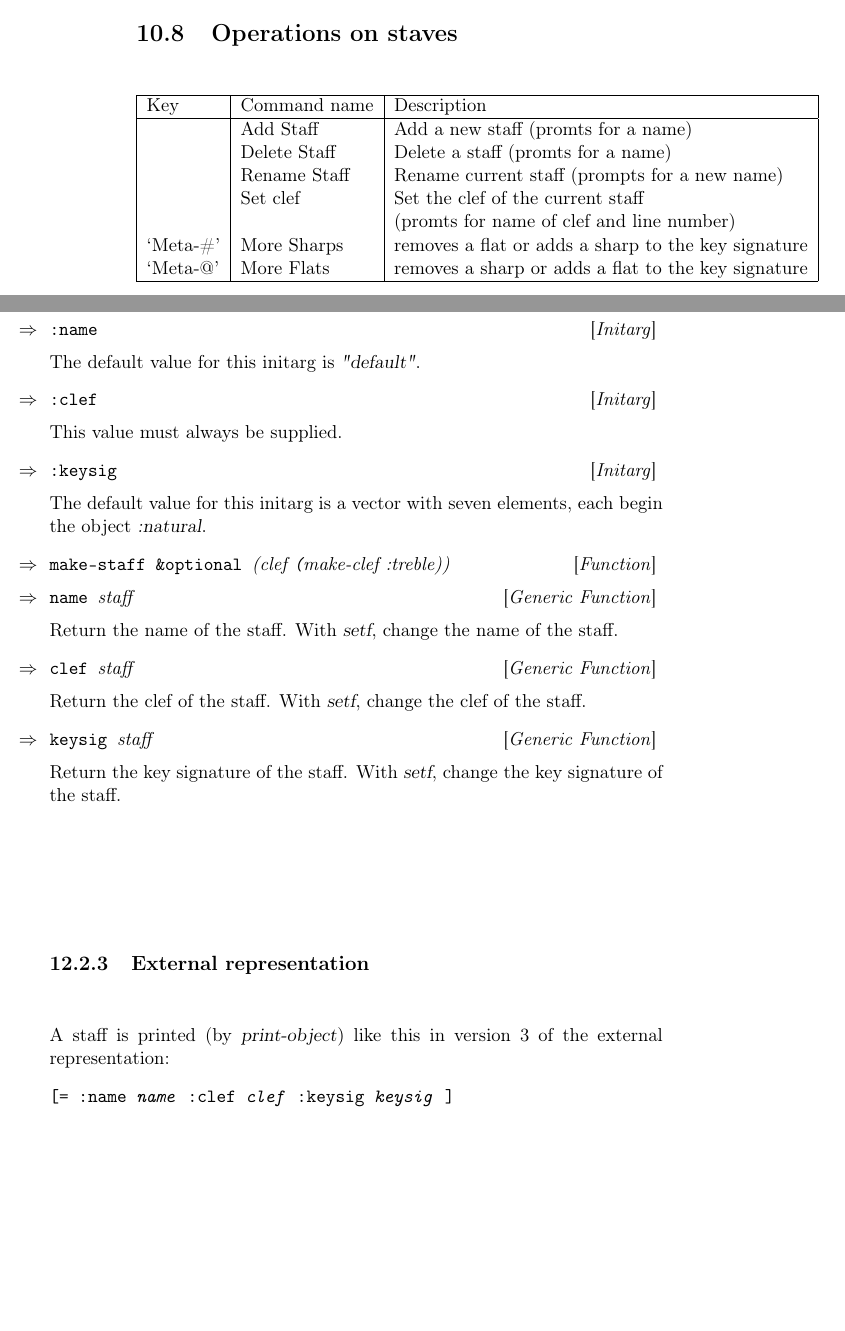
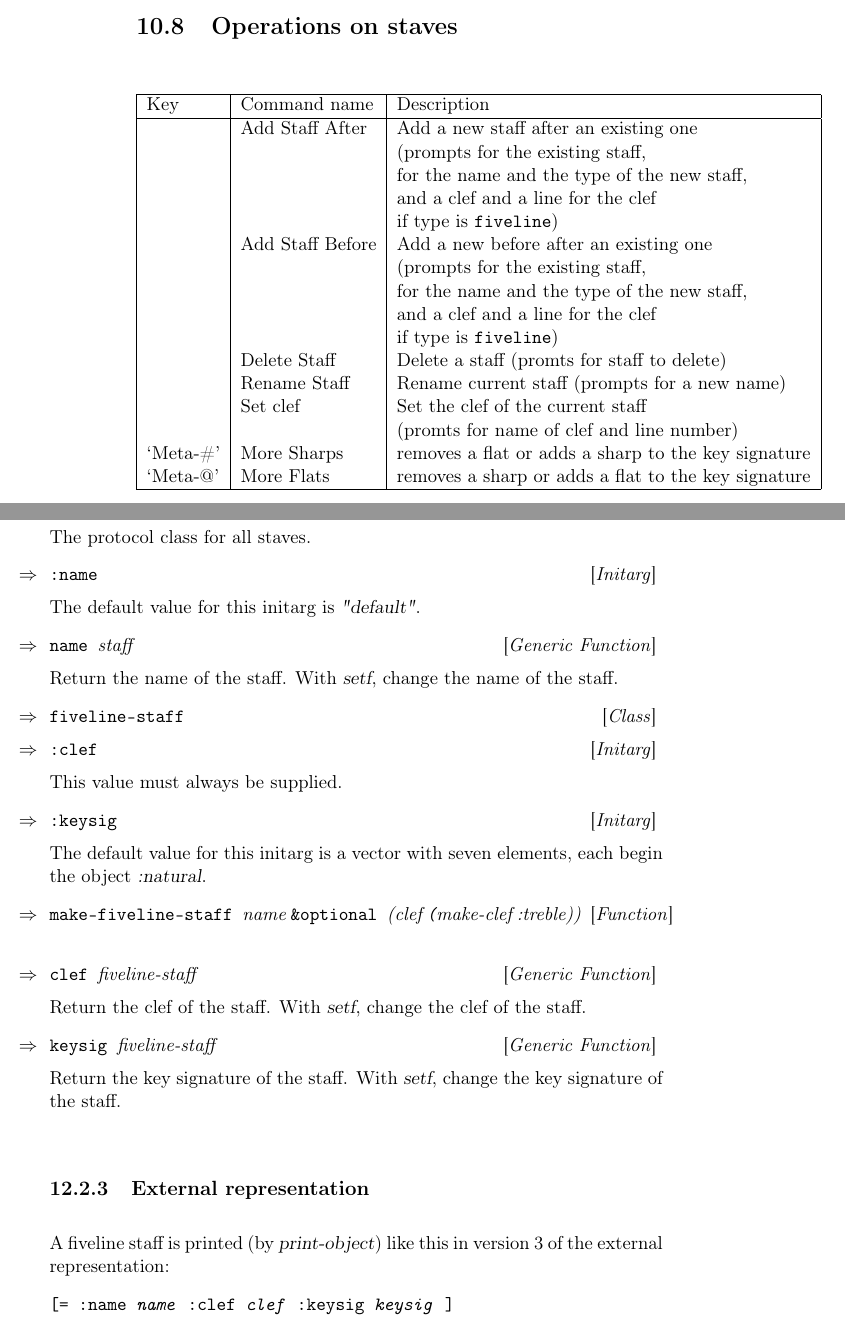
Before and after one commit to robert-strandh/Gsharp, a LaTeX book (Doc/gsharp.tex, which reads Doc/buffer.tex, Doc/commands.tex): two parts of pages 38 and 47 of 100, joined at a grey line, cut so that both start at the same text, the shorter picture padded with empty space. Compiled offline with pdfLaTeX.

Commit message:
Staff types, staves, and clef types are now presentation types.
Add staff commands prompt for existing staff and name, type, clef
types, etc. for staff to insert.  We still do not verify that staff
name is unique.  We also need to add completion for staff names.

Updated documentation and release notes to reflect changes.

```diff
--- a/Doc/buffer.tex
+++ b/Doc/buffer.tex
@@ -83,9 +83,18 @@ this :
 
 \Defclass {staff}
 
+The protocol class for all staves.
+
 \Definitarg {:name}
 
 The default value for this initarg is \lispobj{"default"}.
+
+\Defgeneric {name} {staff}
+
+Return the name of the staff.  With \lispobj{setf}, change the name of
+the staff.
+
+\Defclass {fiveline-staff}
 
 \Definitarg {:clef}
 
@@ -96,19 +105,14 @@ This value must always be supplied.
 The default value for this initarg is a vector with seven elements,
 each begin the object \lispobj{:natural}.
 
-\Defun {make-staff} {\optional (clef \texttt(make-clef :treble))}
+\Defun {make-fiveline-staff} {name \optional (clef \texttt(make-clef :treble))}
 
-\Defgeneric {name} {staff}
-
-Return the name of the staff.  With \lispobj{setf}, change the name of
-the staff.
-
-\Defgeneric {clef} {staff}
+\Defgeneric {clef} {fiveline-staff}
 
 Return the clef of the staff.  With \lispobj{setf}, change the clef of
 the staff.
 
-\Defgeneric {keysig} {staff}
+\Defgeneric {keysig} {fiveline-staff}
 
 Return the key signature of the staff.  With \lispobj{setf}, change
 the key signature of the staff.
@@ -116,8 +120,8 @@ the key signature of the staff.
 %-------------------------------------------------------------------
 \subsection{External representation}
 
-A staff is printed (by \lispobj{print-object}) like this in version 3
-of the external representation:
+A fiveline staff is printed (by \lispobj{print-object}) like this in
+version 3 of the external representation:
 
 \texttt{[= :name \textit{name} :clef \textit{clef} :keysig \textit{keysig} ]}
 
--- a/Doc/commands.tex
+++ b/Doc/commands.tex
@@ -138,8 +138,17 @@ Key          & Command name & Description\\
 \hline
 Key          & Command name & Description\\
 \hline
-             & Add Staff    & Add a new staff (promts for a name)\\
-             & Delete Staff & Delete a staff (promts for a name)\\
+             & Add Staff After  & Add a new staff after an existing one\\
+             &                  & (prompts for the existing staff, \\
+             &                  & for the name and the type of the new staff, \\
+             &                  & and a clef and a line for the clef\\
+             &                  & if type is \texttt{fiveline})\\
+             & Add Staff Before  & Add a new before after an existing one\\
+             &                  & (prompts for the existing staff, \\
+             &                  & for the name and the type of the new staff, \\
+             &                  & and a clef and a line for the clef\\
+             &                  & if type is \texttt{fiveline})\\
+             & Delete Staff & Delete a staff (promts for staff to delete)\\
              & Rename Staff & Rename current staff (prompts for a new name)\\
              & Set clef & Set the clef of the current staff\\
              &          & (promts for name of clef and line number)\\
```
Also changed, not shown: Doc/release-notes.tex (+6 -0 lines), Doc/commands.tex (2 more changed lines), 3 other files.
